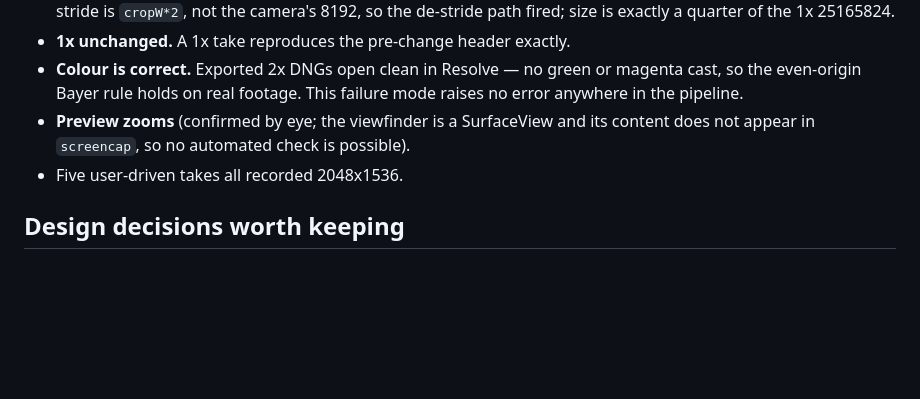
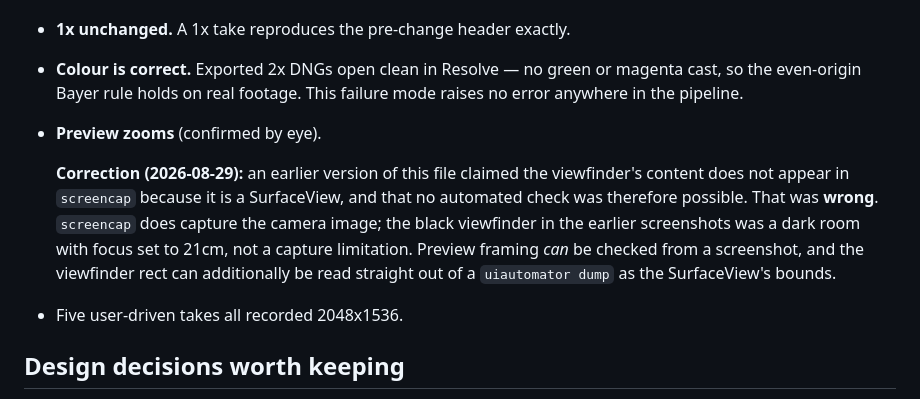
Before and after one commit to oShez/rawcam, a Markdown page: docs/superpowers/open-items-2026-08-28-zoom.md, the part around the change. GitHub-like rendering; blank space fills up the shorter version.

Commit message:
docs: correct the screencap claim, and record the 16:9 layout verification
The zoom open-items file asserted that the viewfinder's content does not appear
in screencap because it is a SurfaceView, and that preview framing therefore
could not be checked automatically. That is wrong. screencap captures the camera
image fine; the black viewfinder in the earlier screenshots was a dark room with
focus at 21cm. The claim was stated confidently and would have discouraged
screenshot verification of exactly the things most worth verifying.

Co-Authored-By: Claude Opus 5 <noreply@anthropic.com>

```diff
--- a/docs/superpowers/open-items-2026-08-28-zoom.md
+++ b/docs/superpowers/open-items-2026-08-28-zoom.md
@@ -42,8 +42,16 @@ run on the merged `main` rather than only on the branch.
 - **Colour is correct.** Exported 2x DNGs open clean in Resolve — no green or
   magenta cast, so the even-origin Bayer rule holds on real footage. This
   failure mode raises no error anywhere in the pipeline.
-- **Preview zooms** (confirmed by eye; the viewfinder is a SurfaceView and its
-  content does not appear in `screencap`, so no automated check is possible).
+- **Preview zooms** (confirmed by eye).
+
+  **Correction (2026-08-29):** an earlier version of this file claimed the
+  viewfinder's content does not appear in `screencap` because it is a
+  SurfaceView, and that no automated check was therefore possible. That was
+  **wrong**. `screencap` does capture the camera image; the black viewfinder in
+  the earlier screenshots was a dark room with focus set to 21cm, not a capture
+  limitation. Preview framing *can* be checked from a screenshot, and the
+  viewfinder rect can additionally be read straight out of a `uiautomator dump`
+  as the SurfaceView's bounds.
 - Five user-driven takes all recorded 2048x1536.
 
 ## Design decisions worth keeping
```
